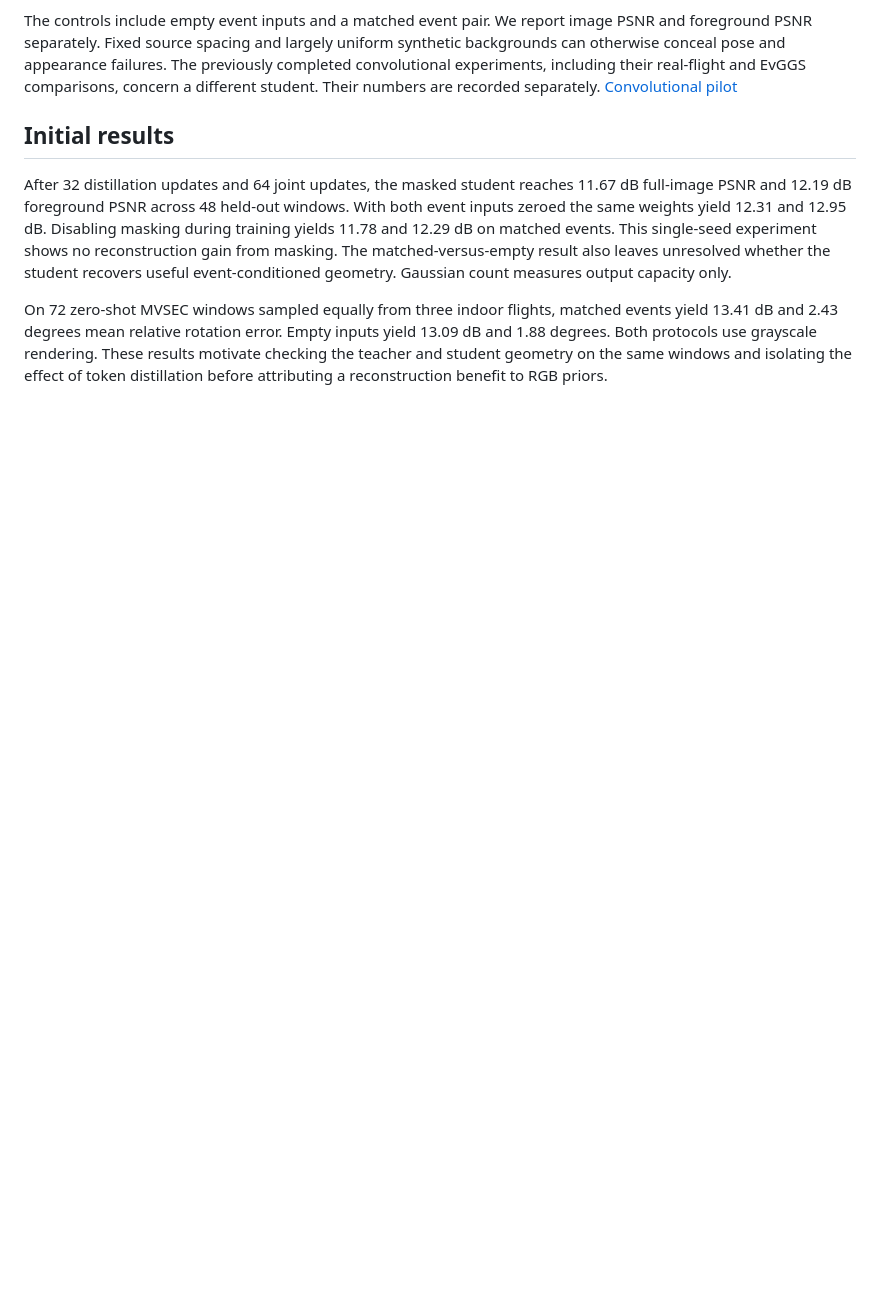
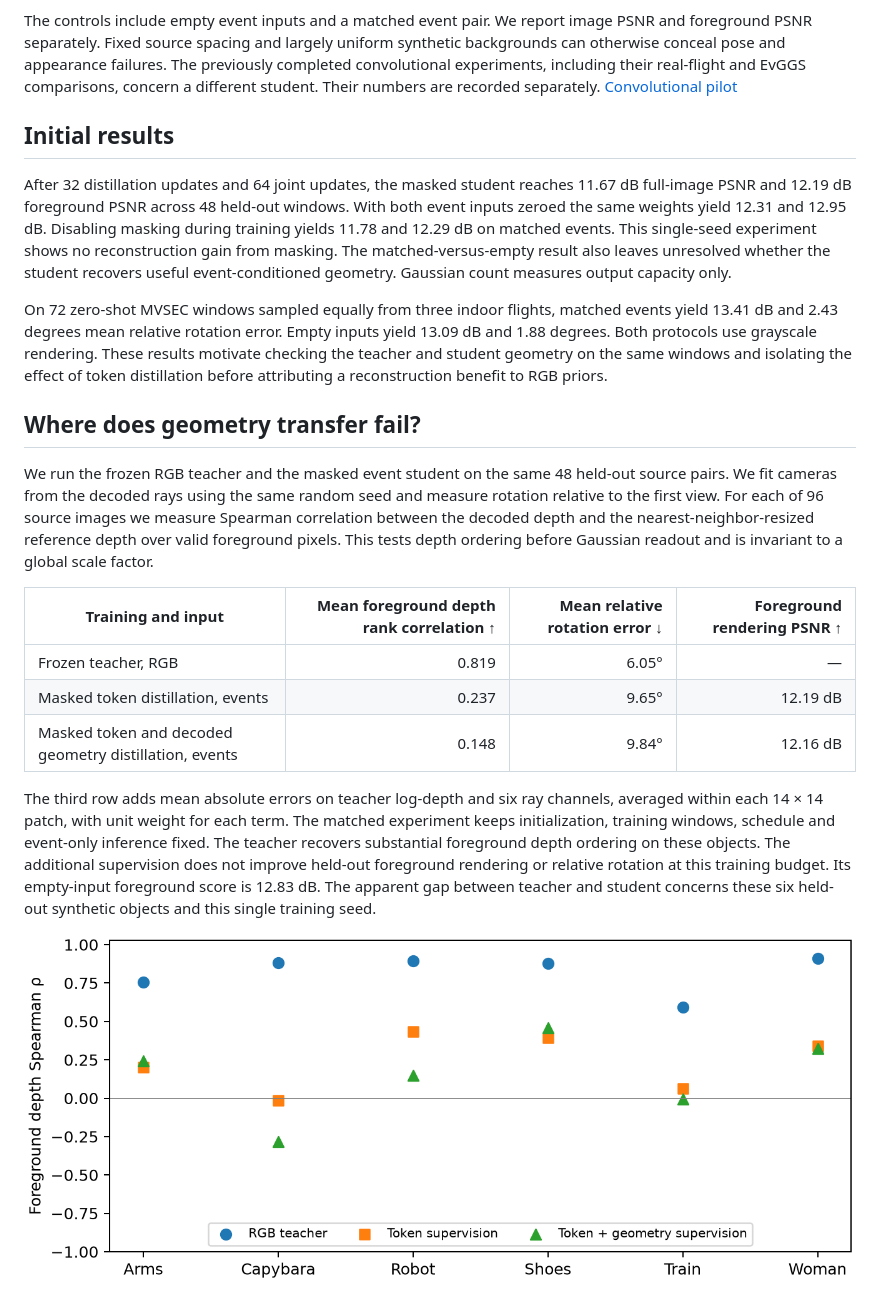
Before and after one commit to TermInaL1111/EPF3DGSS, a Markdown page: paper/manuscript.md, the part around the change. Rendered like a GitHub page; pictures changed too: paper/geometry_transfer.png (added); blank space fills up the shorter version.

Commit message:
Measure transfer of RGB geometry and test direct depth and ray distillation

```diff
--- a/paper/manuscript.md
+++ b/paper/manuscript.md
@@ -33,3 +33,17 @@ The controls include empty event inputs and a matched event pair. We report imag
 After 32 distillation updates and 64 joint updates, the masked student reaches 11.67 dB full-image PSNR and 12.19 dB foreground PSNR across 48 held-out windows. With both event inputs zeroed the same weights yield 12.31 and 12.95 dB. Disabling masking during training yields 11.78 and 12.29 dB on matched events. This single-seed experiment shows no reconstruction gain from masking. The matched-versus-empty result also leaves unresolved whether the student recovers useful event-conditioned geometry. Gaussian count measures output capacity only.
 
 On 72 zero-shot MVSEC windows sampled equally from three indoor flights, matched events yield 13.41 dB and 2.43 degrees mean relative rotation error. Empty inputs yield 13.09 dB and 1.88 degrees. Both protocols use grayscale rendering. These results motivate checking the teacher and student geometry on the same windows and isolating the effect of token distillation before attributing a reconstruction benefit to RGB priors.
+
+## Where does geometry transfer fail?
+
+We run the frozen RGB teacher and the masked event student on the same 48 held-out source pairs. We fit cameras from the decoded rays using the same random seed and measure rotation relative to the first view. For each of 96 source images we measure Spearman correlation between the decoded depth and the nearest-neighbor-resized reference depth over valid foreground pixels. This tests depth ordering before Gaussian readout and is invariant to a global scale factor.
+
+| Training and input | Mean foreground depth rank correlation ↑ | Mean relative rotation error ↓ | Foreground rendering PSNR ↑ |
+|---|---:|---:|---:|
+| Frozen teacher, RGB | 0.819 | 6.05° | — |
+| Masked token distillation, events | 0.237 | 9.65° | 12.19 dB |
+| Masked token and decoded geometry distillation, events | 0.148 | 9.84° | 12.16 dB |
+
+The third row adds mean absolute errors on teacher log-depth and six ray channels, averaged within each 14 × 14 patch, with unit weight for each term. The matched experiment keeps initialization, training windows, schedule and event-only inference fixed. The teacher recovers substantial foreground depth ordering on these objects. The additional supervision does not improve held-out foreground rendering or relative rotation at this training budget. Its empty-input foreground score is 12.83 dB. The apparent gap between teacher and student concerns these six held-out synthetic objects and this single training seed.
+
+![Mean foreground depth rank correlation by held-out object, averaged over sixteen source views per object.](geometry_transfer.png)
```
Also changed, not shown: 8 other files.
